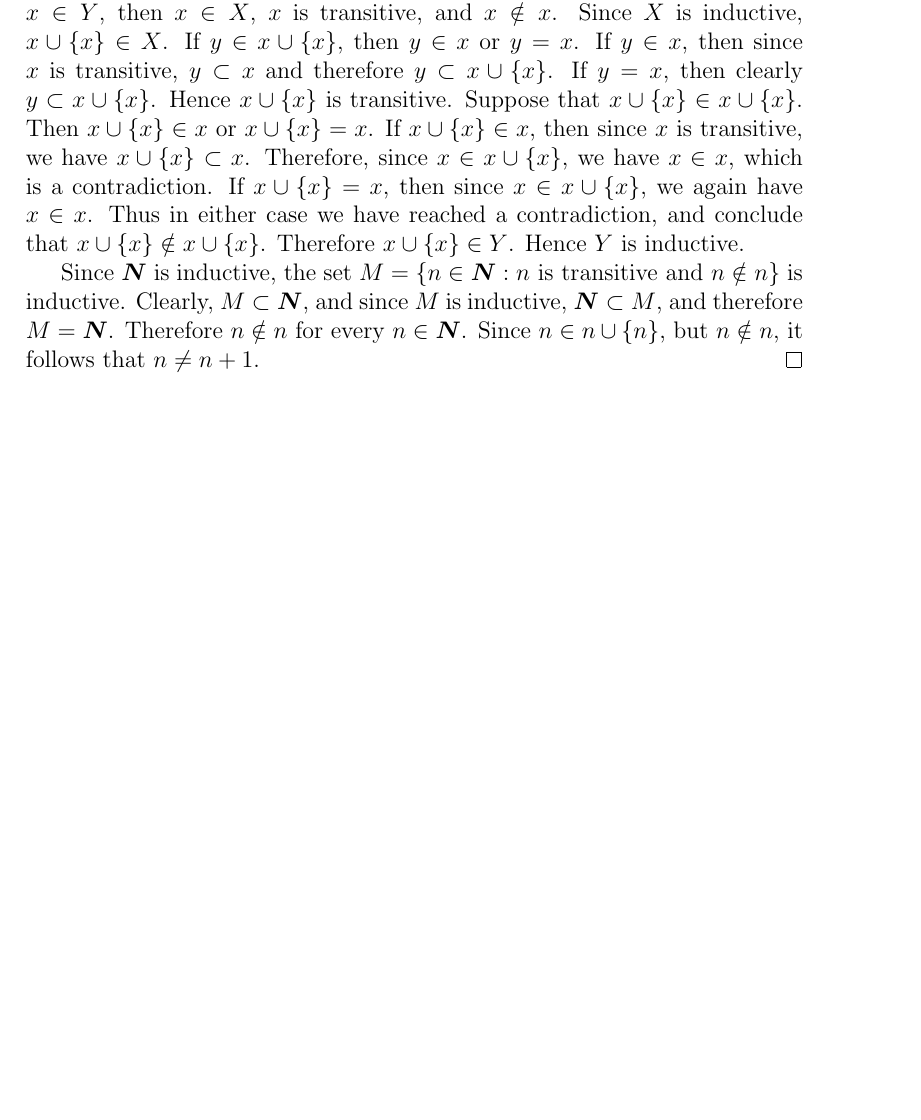
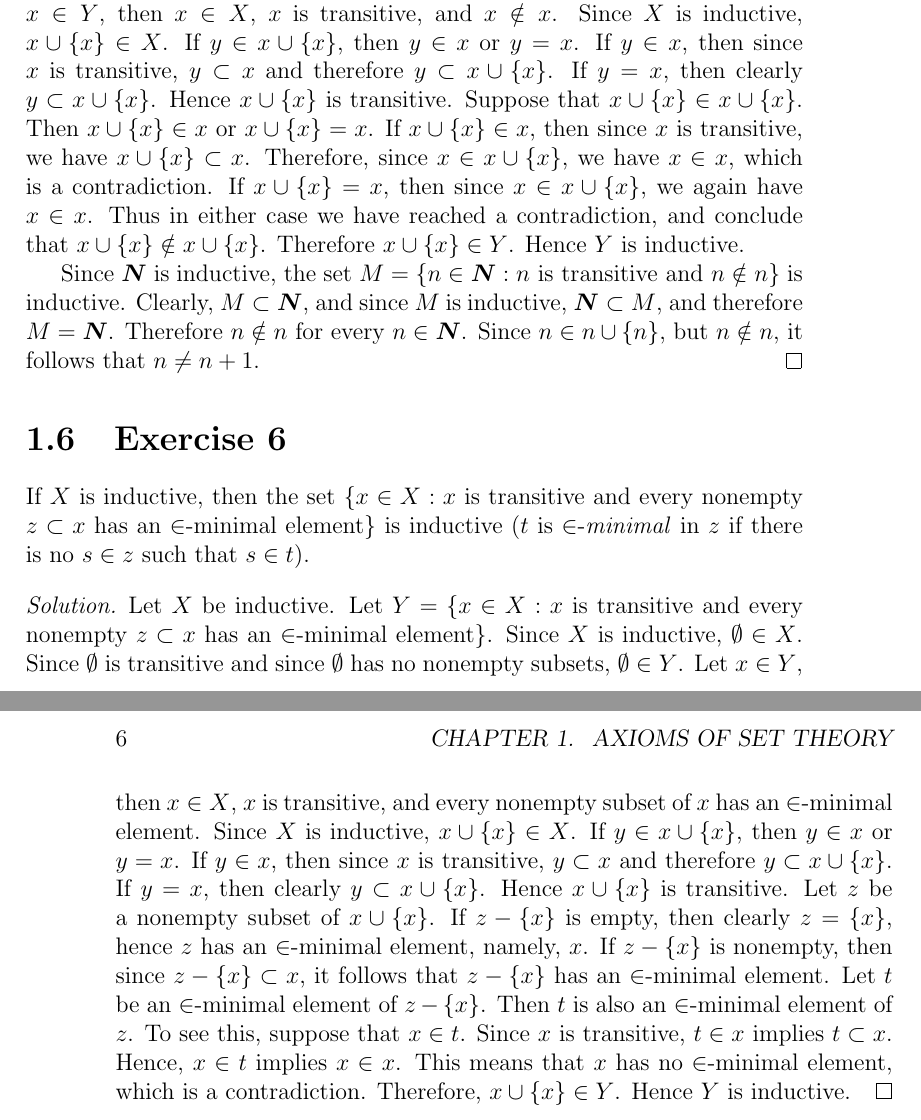
Before and after one commit to swsabean/JechSolutions, a LaTeX book (src/JechSoln.tex, which reads src/chapter01.tex): part of page 9 of 9 before the commit and two parts of pages 9 and 10 of 10 after it, the two joined at a grey line, cut so that both start at the same text, the shorter picture padded with empty space. Compiled offline with pdfLaTeX.

Commit message:
Added Ex 1.6

```diff
--- a/src/chapter01.tex
+++ b/src/chapter01.tex
@@ -126,8 +126,36 @@ $n \in \N$.
 
   Since $\N$ is inductive, the set
   $M = \{ n \in \N : n \text{ is transitive and } n \notin n \}$
-  is inductive. Clearly, $M \subset \N$, and since $M$ is inductive, $\N \subset M$, and therefore $M = \N$. Therefore
+  is inductive. Clearly, $M \subset \N$, and since $M$ is
+  inductive, $\N \subset M$, and therefore $M = \N$. Therefore
   $n \notin n$ for every $n \in \N$. Since
   $n \in n \cup \{ n \}$, but $n \notin n$, it follows that
   $n \neq n + 1$.
 \end{solution}
+
+\Exercise{6} If $X$ is inductive, then the set $\{ x \in X : x$
+is transitive and every nonempty $z \subset x$ has an
+$\in$-minimal element$\}$ is inductive ($t$ is
+$\in$-\textit{minimal} in $z$ if there is no $s \in z$ such
+that $s \in t$).
+\begin{solution}
+  Let $X$ be inductive. Let $Y = \{ x \in X : x$ is transitive and
+  every nonempty $z \subset x$ has an $\in$-minimal element$\}$.
+  Since $X$ is inductive, $\emptyset \in X$. Since $\emptyset$ is
+  transitive and since $\emptyset$ has no nonempty subsets,
+  $\emptyset \in Y$. Let $x \in Y$, then $x \in X$, $x$ is transitive,
+  and every nonempty subset of $x$ has an $\in$-minimal element. Since
+  $X$ is inductive, $x \cup \{ x \} \in X$. If $y \in x \cup \{ x \}$,
+  then $y \in x$ or $y = x$. If $y \in x$, then since $x$ is transitive,
+  $y \subset x$ and therefore $y \subset x \cup \{ x \}$. If $y = x$,
+  then clearly $ y \subset x \cup \{ x \}$. Hence $x \cup \{ x \}$ is
+  transitive. Let $z$ be a nonempty subset of $x \cup \{ x \}$. If
+  $z - \{ x \}$ is empty, then clearly $z = \{ x \}$, hence $z$ has an
+  $\in$-minimal element, namely, $x$. If $z - \{ x \}$ is nonempty, then since $z - \{ x \} \subset x$, it follows that $z - \{ x \}$ has an
+  $\in$-minimal element. Let $t$ be an $\in$-minimal element of
+  $z - \{ x \}$. Then $t$ is also an $\in$-minimal element of $z$. To
+  see this, suppose that $x \in t$. Since $x$ is transitive, $t \in x$
+  implies $t \subset x$. Hence, $x \in t$ implies $x \in x$. This means
+  that $x$ has no $\in$-minimal element, which is a contradiction.
+  Therefore, $x \cup \{ x \} \in Y$. Hence $Y$ is inductive.
+\end{solution}
```
